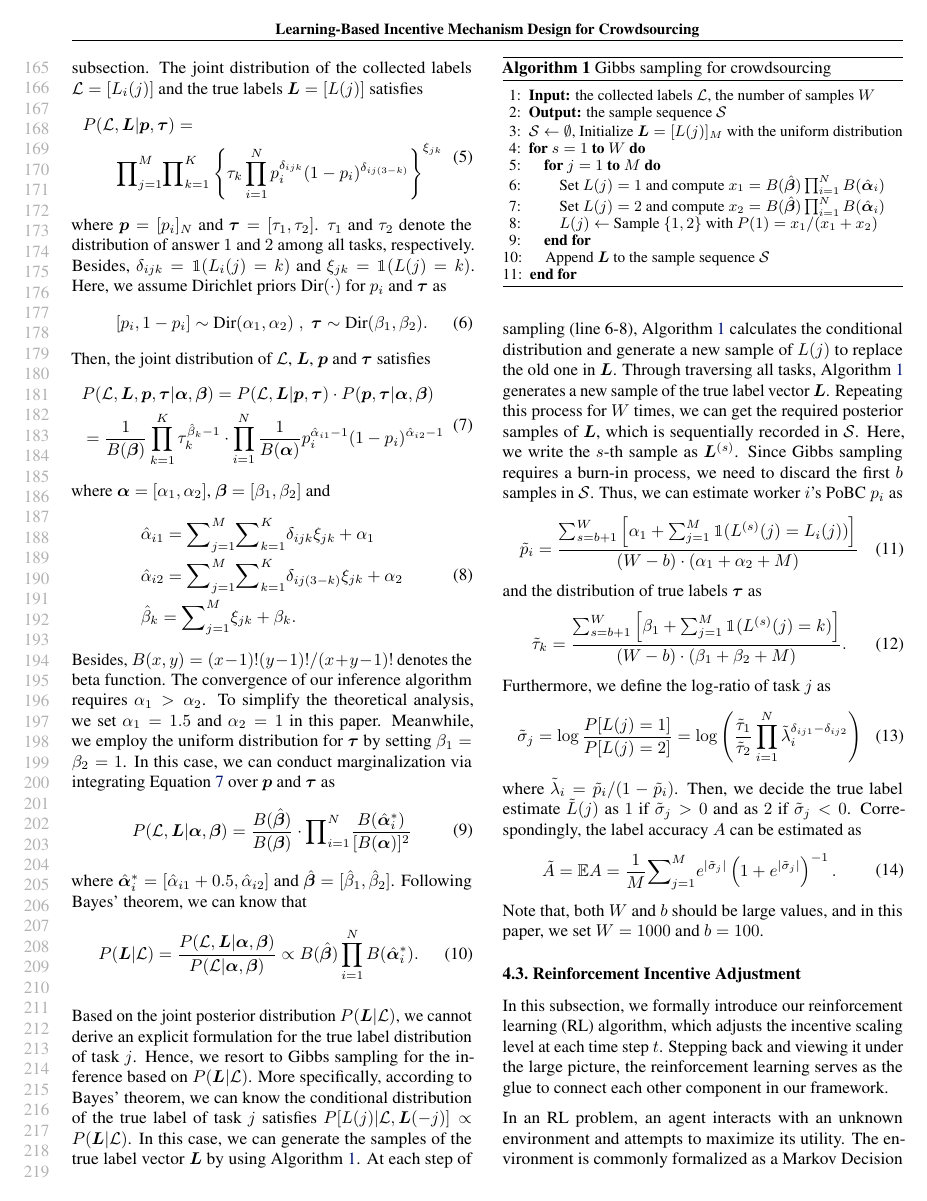
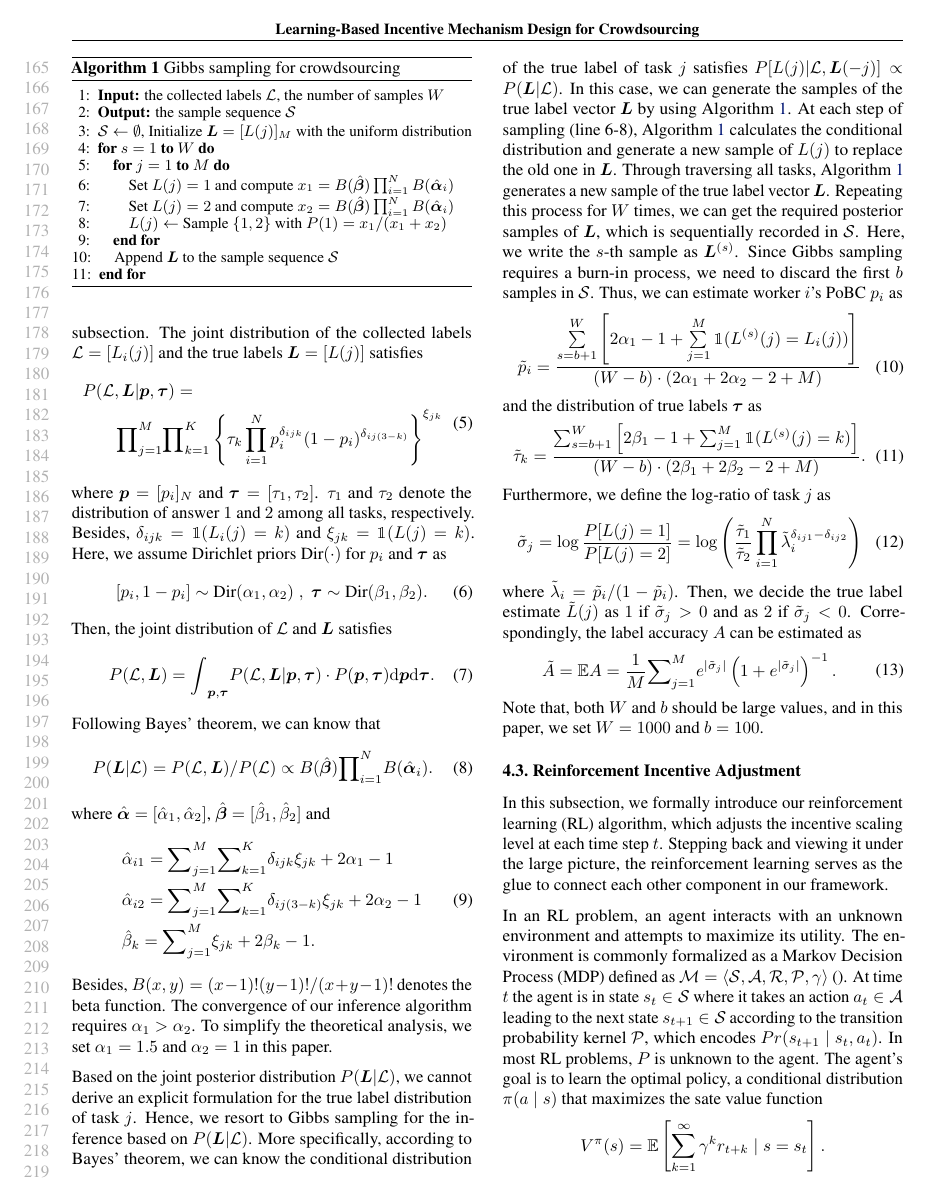
Before and after one commit to vascohu/RLPeerPrediction, a LaTeX paper (ICML2018/main.tex, which reads ICML2018/methodology.tex): page 4 of 10. Compiled offline with pdfLaTeX.

Commit message:
Reduce the equations

```diff
--- a/ICML2018/methodology.tex
+++ b/ICML2018/methodology.tex
@@ -83,22 +83,34 @@ Here, we assume Dirichlet priors $\textrm{Dir}(\cdot)$ for $p_i$ and $\bm{\tau}$
 \begin{equation}
 [p_{i}, 1-p_i]\sim \textrm{Dir}(\alpha_{1},\alpha_{2})\;,\; \bm{\tau}\sim \textrm{Dir}(\beta_{1},\beta_{2}).
 \end{equation}
-Then, the joint distribution of $\mathcal{L}$, $\bm{L}$, $\bm{p}$ and $\bm{\tau}$ satisfies
+Then, the joint distribution of $\mathcal{L}$ and $\bm{L}$ satisfies
 \begin{equation}
 \label{JointDist2}
+P(\mathcal{L},\bm{L})={\int}_{\bm{p},\bm{\tau}}P(\mathcal{L},\bm{L}|\bm{p}, \bm{\tau})\cdot P(\bm{p}, \bm{\tau})\mathrm{d}\bm{p}\mathrm{d}\bm{\tau}.
+\end{equation}
+Following Bayes' theorem, we can know that
+\begin{equation}
+\label{PostDist}
+P(\bm{L}|\mathcal{L})=P(\mathcal{L},\bm{L})/P(\mathcal{L})\propto B(\hat{\bm{\beta}}){\prod}_{i=1}^{N}B(\hat{\bm{\alpha}}_{i}).
+\end{equation}
+%
+%\begin{equation}
+%\label{JointDist2}
+%\begin{split}
+%&P(\mathcal{L},\bm{L},\bm{p}, \bm{\tau}|\bm{\alpha}, \bm{\beta})=P(\mathcal{L},\bm{L}|\bm{p}, \bm{\tau})\cdot P(\bm{p}, \bm{\tau}|\bm{\alpha}, \bm{\beta})\\
+%&=\frac{1}{B(\bm{\beta})}\prod_{k=1}^{K}\tau_k^{\hat{\beta}_k-1}\cdot\prod_{i=1}^{N}\frac{1}{B(\bm{\alpha})}p_i^{\hat{\alpha}_{i1}-1}(1-p_i)^{\hat{\alpha}_{i2}-1}
+%\end{split}
+%\end{equation}
+where $\hat{\bm{\alpha}}=[\hat{\alpha}_1,\hat{\alpha}_2]$, $\hat{\bm{\beta}}=[\hat{\beta}_1,\hat{\beta}_2]$ and
+\begin{equation}
 \begin{split}
-&P(\mathcal{L},\bm{L},\bm{p}, \bm{\tau}|\bm{\alpha}, \bm{\beta})=P(\mathcal{L},\bm{L}|\bm{p}, \bm{\tau})\cdot P(\bm{p}, \bm{\tau}|\bm{\alpha}, \bm{\beta})\\
-&=\frac{1}{B(\bm{\beta})}\prod_{k=1}^{K}\tau_k^{\hat{\beta}_k-1}\cdot\prod_{i=1}^{N}\frac{1}{B(\bm{\alpha})}p_i^{\hat{\alpha}_{i1}-1}(1-p_i)^{\hat{\alpha}_{i2}-1}
+&\hat{\alpha}_{i1}={\sum}_{j=1}^{M}{\sum}_{k=1}^{K}\delta_{ijk}\xi_{jk}+2\alpha_{1}-1\\
+&\hat{\alpha}_{i2}={\sum}_{j=1}^{M}{\sum}_{k=1}^{K}\delta_{ij(3-k)}\xi_{jk}+2\alpha_{2}-1\\
+&\hat{\beta}_k={\sum}_{j=1}^{M}\xi_{jk}+2\beta_{k}-1.
 \end{split}
 \end{equation}
-where $\bm{\alpha}=[\alpha_1,\alpha_2]$, $\bm{\beta}=[\beta_1,\beta_2]$ and
-\begin{equation}
-\begin{split}
-&\hat{\alpha}_{i1}={\sum}_{j=1}^{M}{\sum}_{k=1}^{K}\delta_{ijk}\xi_{jk}+\alpha_{1}\\
-&\hat{\alpha}_{i2}={\sum}_{j=1}^{M}{\sum}_{k=1}^{K}\delta_{ij(3-k)}\xi_{jk}+\alpha_{2}\\
-&\hat{\beta}_k={\sum}_{j=1}^{M}\xi_{jk}+\beta_{k}.
-\end{split}
-\end{equation}
+Besides, $B(x,y)=(x-1)!(y-1)!/(x+y-1)!$ denotes the beta function. The convergence of our inference algorithm requires $\alpha_1>\alpha_2$.
+To simplify the theoretical analysis, we set $\alpha_1=1.5$ and $\alpha_2=1$ in this paper.
 %\begin{equation}
 %\begin{split}
 %&\hat{\alpha}^{t}_{i1}={\sum}_{j=1}^{M}{\sum}_{k=1}^{K}\delta^{t}_{ijk}\xi^{t}_{jk}+\alpha_{1}\\
@@ -106,23 +118,22 @@ where $\bm{\alpha}=[\alpha_1,\alpha_2]$, $\bm{\beta}=[\beta_1,\beta_2]$ and
 %&\hat{\beta}^{t}_k={\sum}_{j=1}^{M}\xi^{t}_{jk}+\beta_{k}.
 %\end{split}
 %\end{equation}
-Besides, $B(x,y)=(x-1)!(y-1)!/(x+y-1)!$ denotes the beta function.
-The convergence of our inference algorithm requires $\alpha_1>\alpha_2$.
-To simplify the theoretical analysis, we set $\alpha_1=1.5$ and $\alpha_2=1$ in this paper.
-Meanwhile, we employ the uniform distribution for $\bm{\tau}$ by setting $\beta_1=\beta_2=1$.
-In this case, we can conduct marginalization via integrating Equation~\ref{JointDist2} over $\bm{p}$ and $\bm{\tau}$ as
-\begin{equation}
-\label{marginalization}
-\begin{split}
-P(\mathcal{L},\bm{L}|\bm{\alpha}, \bm{\beta})=\frac{B(\hat{\bm{\beta}})}{B(\bm{\beta})}\cdot {\prod}_{i=1}^{N}\frac{B(\hat{\bm{\alpha}}^{*}_{i})}{[B(\bm{\alpha})]^2}
-\end{split}
-\end{equation}
-where $\hat{\bm{\alpha}}^{*}_i=[\hat{\alpha}_{i1}+0.5,\hat{\alpha}_{i2}]$ and $\hat{\bm{\beta}}=[\hat{\beta}_1,\hat{\beta}_2]$. Following Bayes' theorem, we can know that
-\begin{equation}
-\label{PostDist}
-P(\bm{L}|\mathcal{L})=\frac{P(\mathcal{L},\bm{L}|\bm{\alpha}, \bm{\beta})}{P(\mathcal{L}|\bm{\alpha}, \bm{\beta})}\propto B(\hat{\bm{\beta}})\prod_{i=1}^{N}B(\hat{\bm{\alpha}}^{*}_{i}).
-\end{equation}
-
+%Besides, $B(x,y)=(x-1)!(y-1)!/(x+y-1)!$ denotes the beta function.
+%The convergence of our inference algorithm requires $\alpha_1>\alpha_2$.
+%To simplify the theoretical analysis, we set $\alpha_1=1.5$ and $\alpha_2=1$ in this paper.
+%Meanwhile, we employ the uniform distribution for $\bm{\tau}$ by setting $\beta_1=\beta_2=1$.
+%In this case, we can conduct marginalization via integrating Equation~\ref{JointDist2} over $\bm{p}$ and $\bm{\tau}$ as
+%\begin{equation}
+%\label{marginalization}
+%\begin{split}
+%P(\mathcal{L},\bm{L}|\bm{\alpha}, \bm{\beta})=\frac{B(\hat{\bm{\beta}})}{B(\bm{\beta})}\cdot {\prod}_{i=1}^{N}\frac{B(\hat{\bm{\alpha}}^{*}_{i})}{[B(\bm{\alpha})]^2}
+%\end{split}
+%\end{equation}
+%where $\hat{\bm{\alpha}}^{*}_i=[\hat{\alpha}_{i1}+0.5,\hat{\alpha}_{i2}]$ and $\hat{\bm{\beta}}=[\hat{\beta}_1,\hat{\beta}_2]$. Following Bayes' theorem, we can know that
+%\begin{equation}
+%\label{PostDist}
+%P(\bm{L}|\mathcal{L})=\frac{P(\mathcal{L},\bm{L}|\bm{\alpha}, \bm{\beta})}{P(\mathcal{L}|\bm{\alpha}, \bm{\beta})}\propto B(\hat{\bm{\beta}})\prod_{i=1}^{N}B(\hat{\bm{\alpha}}^{*}_{i}).
+%\end{equation}
 
 \begin{algorithm}[tb]
    \caption{Gibbs sampling for crowdsourcing}
@@ -157,12 +168,12 @@ Since Gibbs sampling requires a burn-in process, we need to discard the first $b
 Thus, we can estimate worker $i$'s PoBC $p_i$ as
 \begin{equation}
 \label{p_infer}
-\tilde{p}_{i}=\frac{\sum_{s=b+1}^{W}\left[\alpha_{1}+\sum_{j=1}^{M}\mathbbm{1}(L^{(s)}(j)=L_{i}(j))\right]}{(W-b)\cdot(\alpha_{1}+\alpha_{2}+M)}
+\tilde{p}_{i}=\frac{\sum\limits_{s=b+1}^{W}\left[2\alpha_{1}-1+\sum\limits_{j=1}^{M}\mathbbm{1}(L^{(s)}(j)=L_{i}(j))\right]}{(W-b)\cdot(2\alpha_{1}+2\alpha_{2}-2+M)}
 \end{equation}
 and the distribution of true labels $\bm{\tau}$ as
 \begin{equation}
 \label{tau_infer}
-\tilde{\tau}_{k}=\frac{\sum_{s=b+1}^{W}\left[\beta_{1}+\sum_{j=1}^{M}\mathbbm{1}(L^{(s)}(j)=k)\right]}{(W-b)\cdot(\beta_{1}+\beta_{2}+M)}.
+\tilde{\tau}_{k}=\frac{\sum_{s=b+1}^{W}\left[2\beta_{1}-1+\sum_{j=1}^{M}\mathbbm{1}(L^{(s)}(j)=k)\right]}{(W-b)\cdot(2\beta_{1}+2\beta_{2}-2+M)}.
 \end{equation}
 Furthermore, we define the log-ratio of task $j$ as
 \begin{equation}
```
